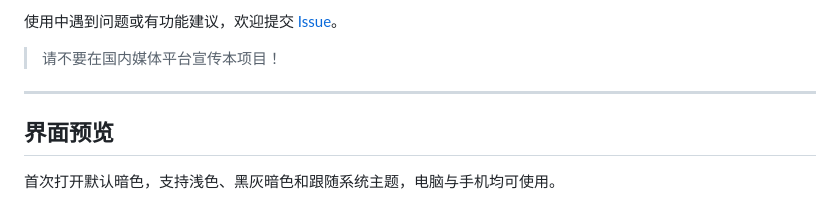
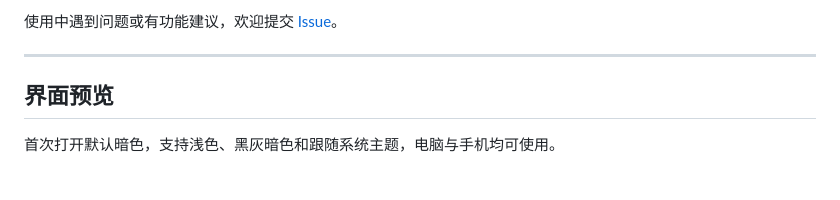
Before and after one commit to cachemiao/m3u-studio, a Markdown page: README.md, the part around one of its changes. Rendered like a GitHub page; blank space fills up the shorter version.

```diff
--- a/README.md
+++ b/README.md
@@ -18,7 +18,5 @@
 
 使用中遇到问题或有功能建议，欢迎提交 [Issue](https://github.com/cachemiao/m3u-studio/issues)。
-
-> 请不要在国内媒体平台宣传本项目！
 
 ---
 
```
Also changed, not shown: other parts of README.md (+1 -1 lines).
